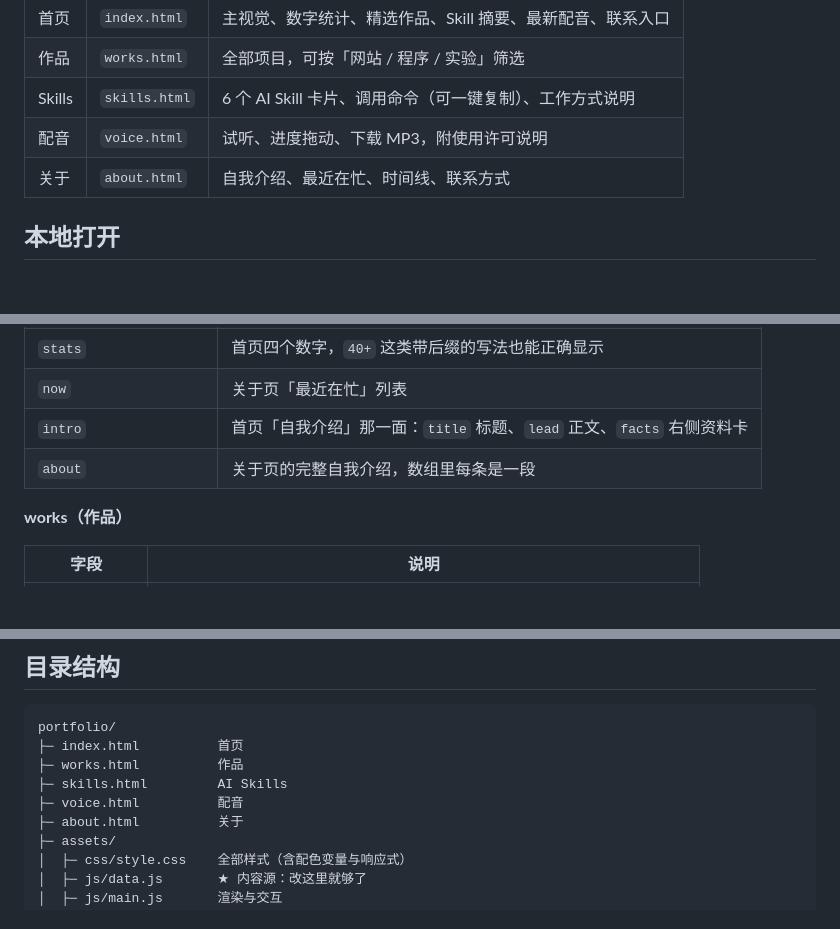
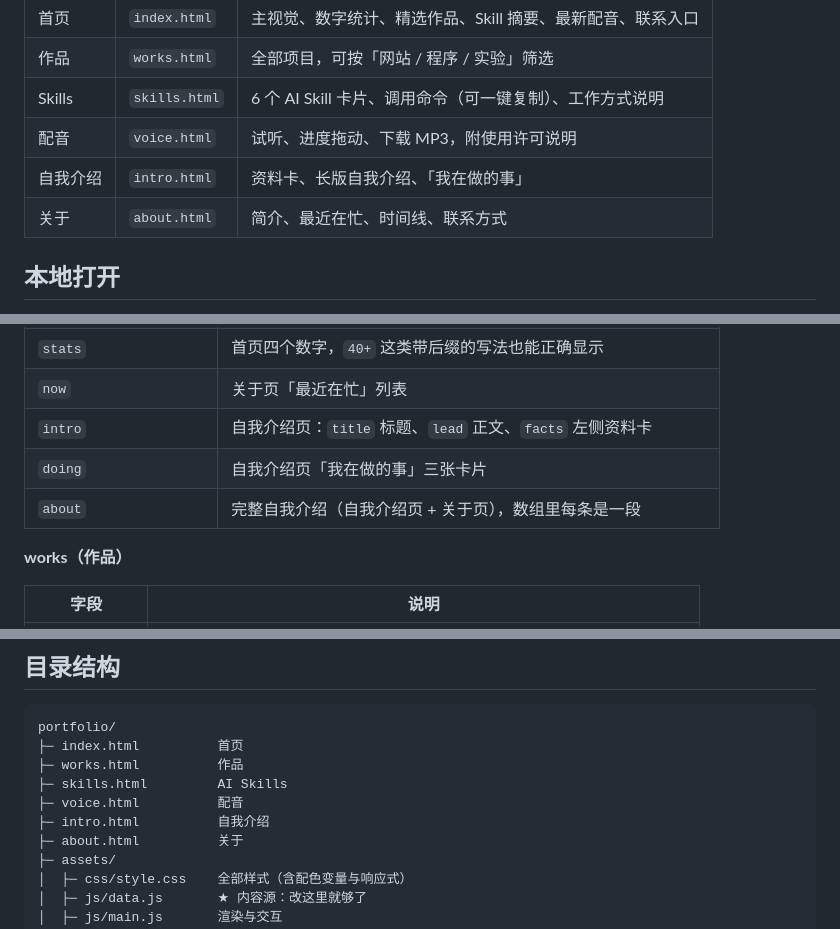
Before and after one commit to a532354181-del/a532354181-del.github.io, a Markdown page: README.md, 3 parts joined by grey strips. Rendered like a GitHub page; blank space fills up the shorter version.

Commit message:
sync: README.md

```diff
--- a/README.md
+++ b/README.md
@@ -14,7 +14,8 @@
 | 作品 | `works.html` | 全部项目，可按「网站 / 程序 / 实验」筛选 |
 | Skills | `skills.html` | 6 个 AI Skill 卡片、调用命令（可一键复制）、工作方式说明 |
 | 配音 | `voice.html` | 试听、进度拖动、下载 MP3，附使用许可说明 |
-| 关于 | `about.html` | 自我介绍、最近在忙、时间线、联系方式 |
+| 自我介绍 | `intro.html` | 资料卡、长版自我介绍、「我在做的事」 |
+| 关于 | `about.html` | 简介、最近在忙、时间线、联系方式 |
 
 ## 本地打开
 
@@ -48,8 +49,9 @@ python -m http.server 8000
 | `socials` | 社交链接数组，页脚与关于页自动生成 |
 | `stats` | 首页四个数字，`40+` 这类带后缀的写法也能正确显示 |
 | `now` | 关于页「最近在忙」列表 |
-| `intro` | 首页「自我介绍」那一面：`title` 标题、`lead` 正文、`facts` 右侧资料卡 |
-| `about` | 关于页的完整自我介绍，数组里每条是一段 |
+| `intro` | 自我介绍页：`title` 标题、`lead` 正文、`facts` 左侧资料卡 |
+| `doing` | 自我介绍页「我在做的事」三张卡片 |
+| `about` | 完整自我介绍（自我介绍页 + 关于页），数组里每条是一段 |
 
 **works（作品）**
 
@@ -153,6 +155,7 @@ portfolio/
 ├─ works.html          作品
 ├─ skills.html         AI Skills
 ├─ voice.html          配音
+├─ intro.html          自我介绍
 ├─ about.html          关于
 ├─ assets/
 │  ├─ css/style.css    全部样式（含配色变量与响应式）
```
